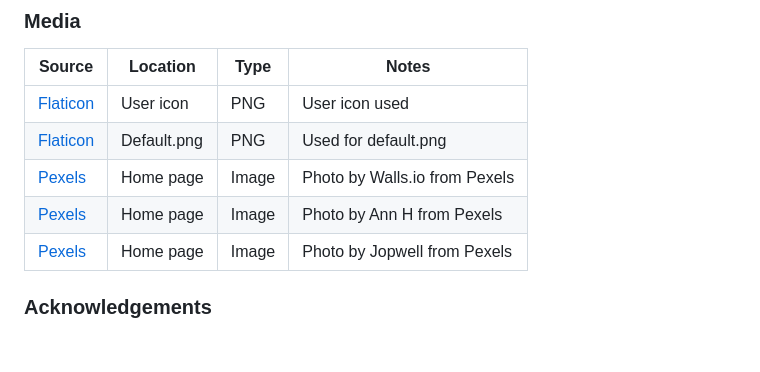
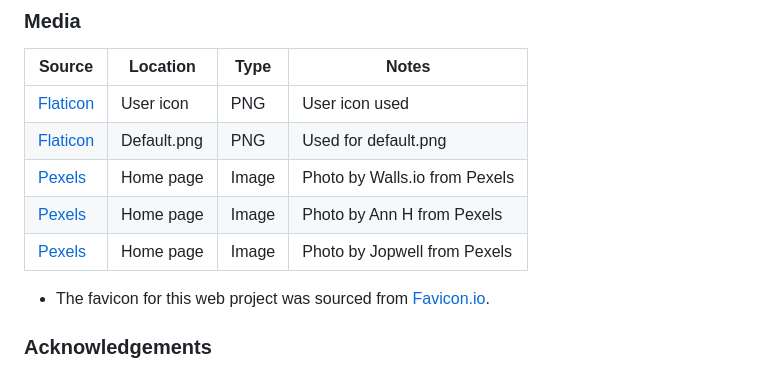
Before and after one commit to chrysanthusobinna/django-portfolio, a Markdown page: README.md, the part around the change. Rendered like a GitHub page; blank space fills up the shorter version.

Commit message:
update README.md add source of favicon

```diff
--- a/README.md
+++ b/README.md
@@ -479,6 +479,8 @@ Use this space to provide attribution links to any borrowed code snippets, eleme
 | [Pexels](https://www.pexels.com/photo/close-up-shot-of-scrabble-tiles-on-a-blue-surface-2789781/) | Home page | Image | Photo by Ann H from Pexels |
 | [Pexels](https://www.pexels.com/photo/woman-in-blue-suit-jacket-2422293/) | Home page | Image | Photo by Jopwell from Pexels |
 
+* The favicon for this web project was sourced from [Favicon.io](https://favicon.io/).
+
 ### Acknowledgements
 
 - I would like to thank my Code Institute mentor, [Tim Nelson](https://github.com/TravelTimN) for his support throughout the development of this project.
```
